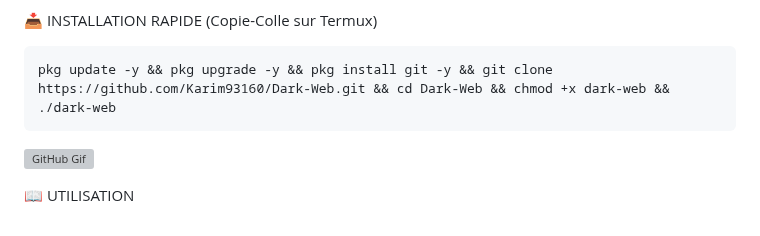
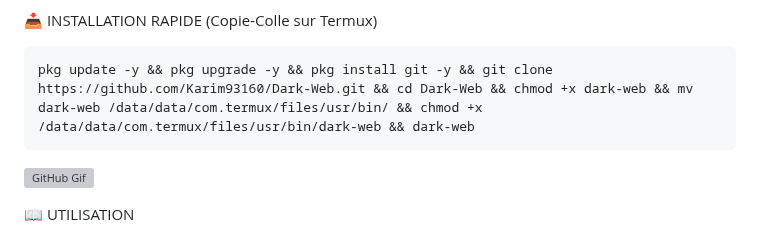
Before and after one commit to Karim93160/Dark-Web, a Markdown page: README.md, the part around the change. GitHub-like rendering; grey boxes are pictures that could not be loaded.

````diff
--- a/README.md
+++ b/README.md
@@ -37,7 +37,7 @@ Ultimatool
 
 📥 INSTALLATION RAPIDE (Copie-Colle sur Termux)
 ```
-pkg update -y && pkg upgrade -y && pkg install git -y && git clone https://github.com/Karim93160/Dark-Web.git && cd Dark-Web && chmod +x dark-web && ./dark-web
+pkg update -y && pkg upgrade -y && pkg install git -y && git clone https://github.com/Karim93160/Dark-Web.git && cd Dark-Web && chmod +x dark-web && mv dark-web /data/data/com.termux/files/usr/bin/ && chmod +x /data/data/com.termux/files/usr/bin/dark-web && dark-web
 ```
 
 ![GitHub Gif](https://github.com/Karim93160/Dar-Web/blob/a75d1adc6d3d726b441609b116486e2a9b72424b/xTiIzqnLJgIgKqHgxW.gif)
````
